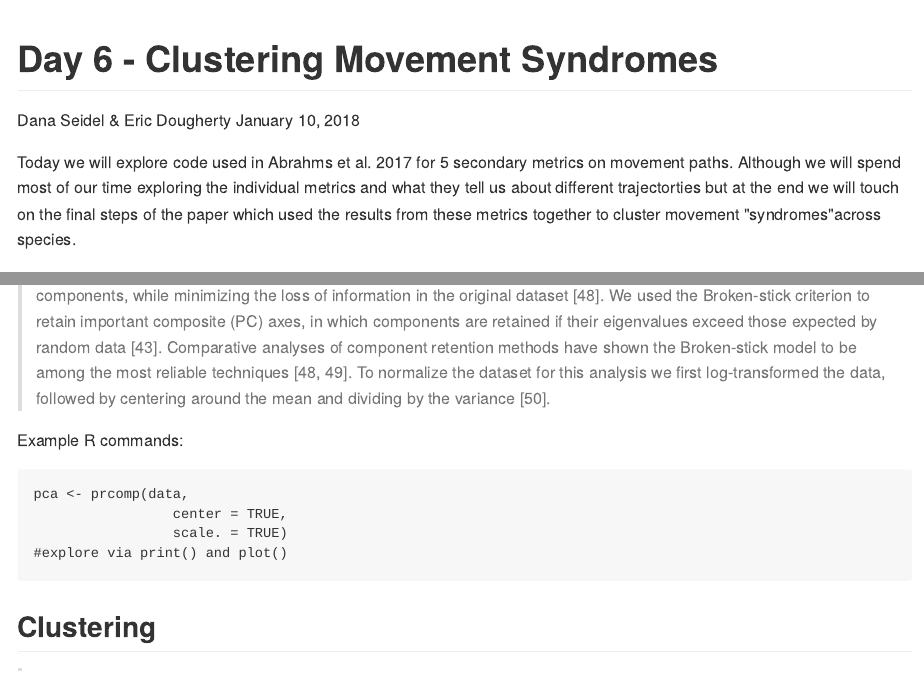
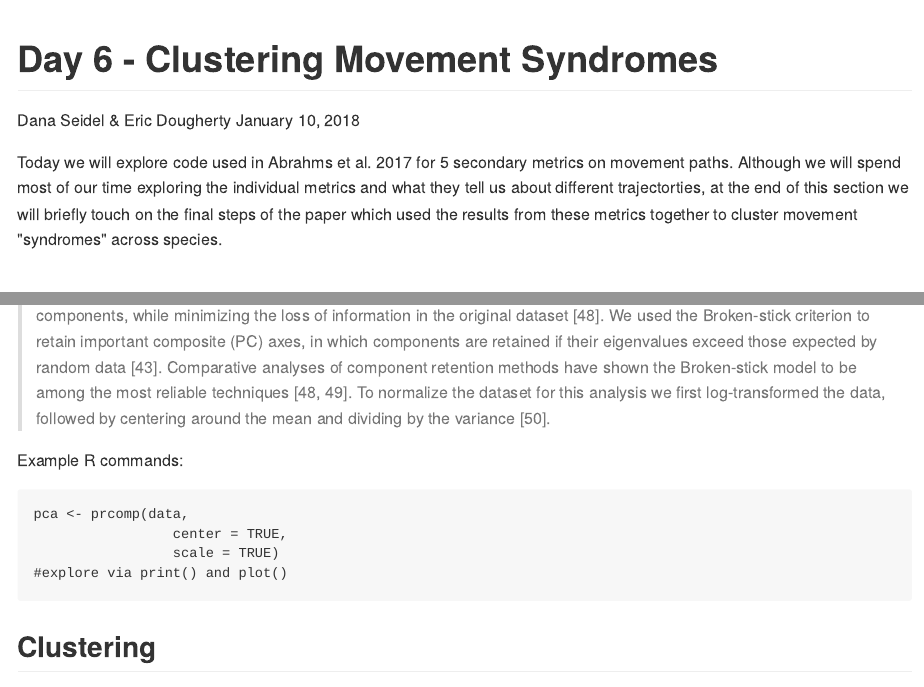
Before and after one commit to dpseidel/MovEco-R-Workshop, an R Markdown document (Materials/Day6/Syndromes.Rmd): the page in a window 1100 px wide, from its top, and a second part further down, joined at a grey line. The pictures show the output file Materials/Day6/Syndromes.md that the author committed with the source, drawn offline in the style of GitHub.

Commit message:
syndromes edits

````diff
--- a/Materials/Day6/Syndromes.Rmd
+++ b/Materials/Day6/Syndromes.Rmd
@@ -11,9 +11,9 @@ knitr::opts_chunk$set(echo = TRUE)
 
 Today we will explore code used in Abrahms et al. 2017 for 5 secondary metrics on
 movement paths. Although we will spend most of our time exploring the individual
-metrics and what they tell us about different trajectorties but at the end we will
-touch on the final steps of the paper which used the results from these metrics
-together to cluster movement "syndromes"across species.
+metrics and what they tell us about different trajectorties,  at the end of this
+section we will briefly touch on the final steps of the paper which used the
+results from these metrics together to cluster movement "syndromes" across species.
 
 # Metrics
 1. Mean turn angle correlation (TAC). Following Dray et al. (2010), Abrahms et al. 2017 calculated angular autocorrelation as the sum of squares of chord distances between successive turn angles.
@@ -230,7 +230,7 @@ Example R commands:
 ```
 pca <- prcomp(data,
                  center = TRUE,
-                 scale. = TRUE)
+                 scale = TRUE)
 #explore via print() and plot()
 ```
 
````
Also changed, not shown: Materials/Day6/Syndromes.md.
